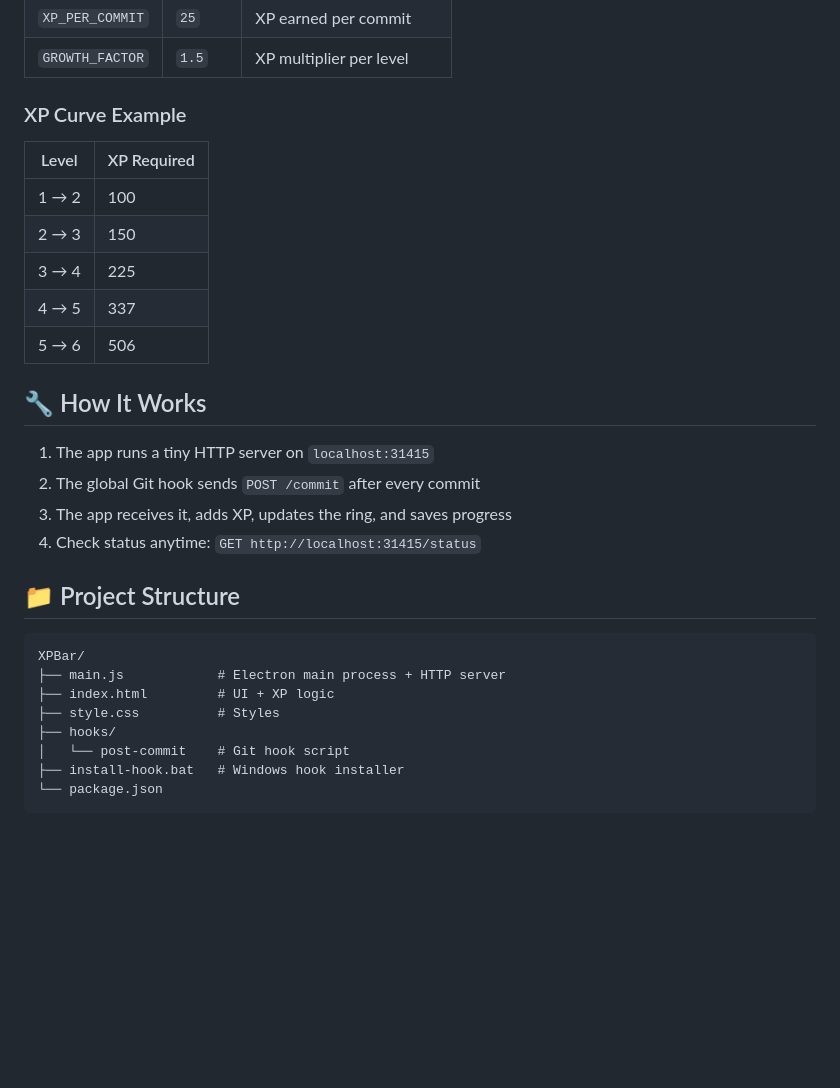
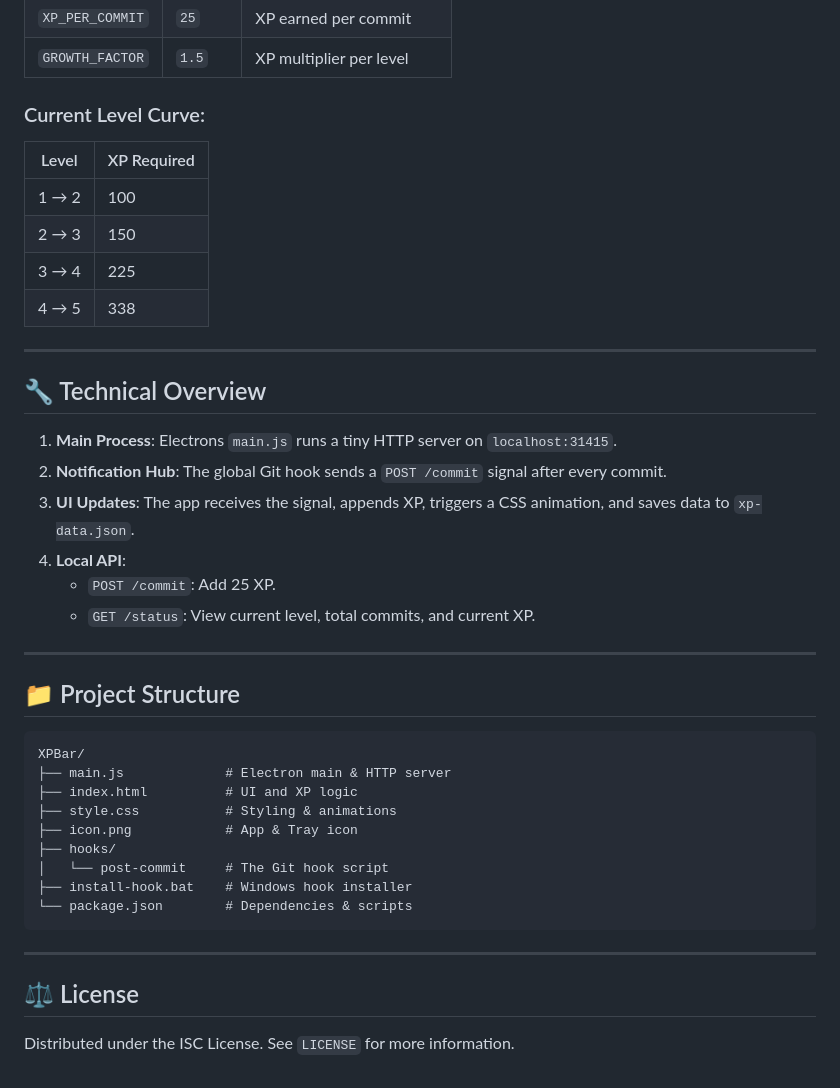
Before and after one commit to skoullaboratory/GitItUp, a Markdown page: XPBar/README.md, the part around the change printed below. Rendered like a GitHub page; blank space fills up the shorter version.

````diff
--- a/XPBar/README.md
+++ b/XPBar/README.md
@@ -49,31 +56,43 @@ Edit the constants in `main.js` and `index.html`:
 | `XP_PER_COMMIT` | `25` | XP earned per commit |
 | `GROWTH_FACTOR` | `1.5` | XP multiplier per level |
 
-### XP Curve Example
+### Current Level Curve:
 | Level | XP Required |
 |---|---|
 | 1 → 2 | 100 |
 | 2 → 3 | 150 |
 | 3 → 4 | 225 |
-| 4 → 5 | 337 |
-| 5 → 6 | 506 |
+| 4 → 5 | 338 |
 
-## 🔧 How It Works
+---
 
-1. The app runs a tiny HTTP server on `localhost:31415`
-2. The global Git hook sends `POST /commit` after every commit
-3. The app receives it, adds XP, updates the ring, and saves progress
-4. Check status anytime: `GET http://localhost:31415/status`
+## 🔧 Technical Overview
+
+1.  **Main Process**: Electrons `main.js` runs a tiny HTTP server on `localhost:31415`.
+2.  **Notification Hub**: The global Git hook sends a `POST /commit` signal after every commit.
+3.  **UI Updates**: The app receives the signal, appends XP, triggers a CSS animation, and saves data to `xp-data.json`.
+4.  **Local API**:
+    - `POST /commit`: Add 25 XP.
+    - `GET /status`: View current level, total commits, and current XP.
+
+---
 
 ## 📁 Project Structure
 
+```text
+XPBar/
+├── main.js             # Electron main & HTTP server
+├── index.html          # UI and XP logic
+├── style.css           # Styling & animations
+├── icon.png            # App & Tray icon
+├── hooks/
+│   └── post-commit     # The Git hook script
+├── install-hook.bat    # Windows hook installer
+└── package.json        # Dependencies & scripts
 ```
-XPBar/
-├── main.js            # Electron main process + HTTP server
-├── index.html         # UI + XP logic
-├── style.css          # Styles
-├── hooks/
-│   └── post-commit    # Git hook script
-├── install-hook.bat   # Windows hook installer
-└── package.json
-```
+
+---
+
+## ⚖️ License
+
+Distributed under the ISC License. See `LICENSE` for more information.
````
Also changed, not shown: other parts of XPBar/README.md (+23 -16 lines), README.md (+43 -23 lines), Resources/hero.png (added), 1 other file.
